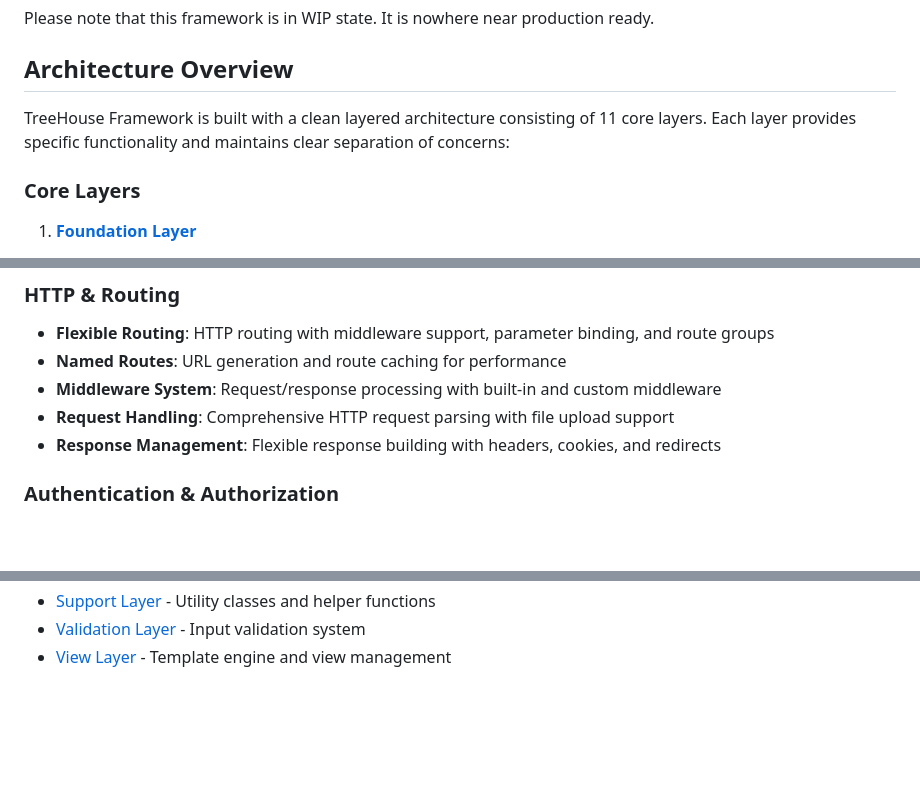
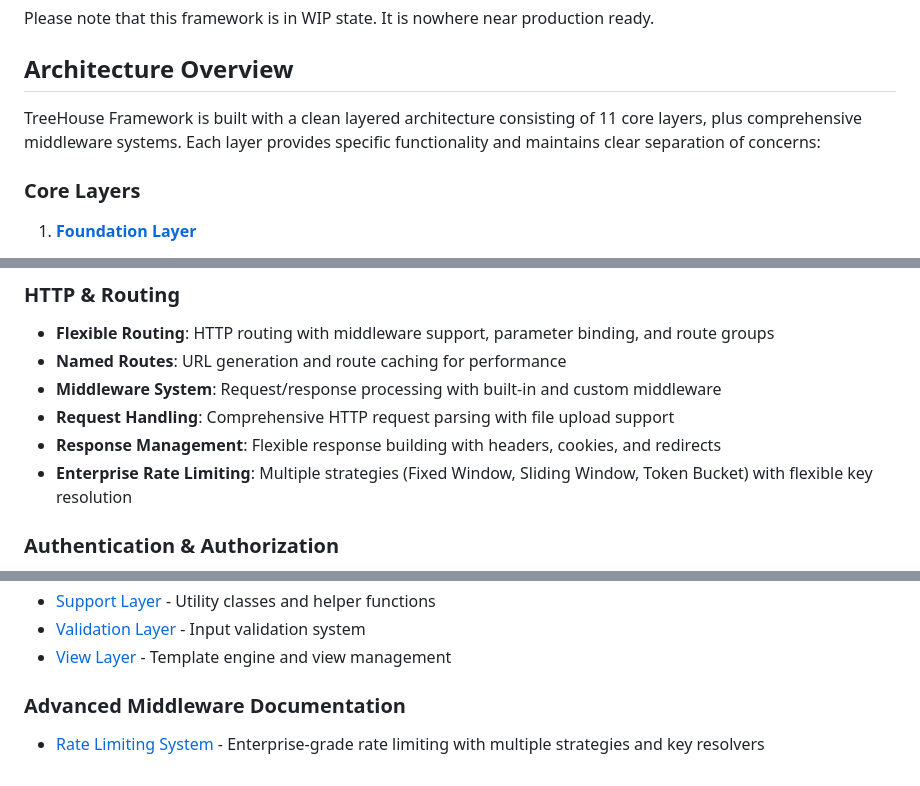
Before and after one commit to lengthofrope/treehouse, a Markdown page: README.md, 3 parts joined by grey strips. GitHub-like rendering; blank space fills up the shorter version.

```diff
--- a/README.md
+++ b/README.md
@@ -8,7 +8,7 @@ Please note that this framework is in WIP state. It is nowhere near production r
 
 ## Architecture Overview
 
-TreeHouse Framework is built with a clean layered architecture consisting of 11 core layers. Each layer provides specific functionality and maintains clear separation of concerns:
+TreeHouse Framework is built with a clean layered architecture consisting of 11 core layers, plus comprehensive middleware systems. Each layer provides specific functionality and maintains clear separation of concerns:
 
 ### Core Layers
 
@@ -95,6 +114,7 @@ TreeHouse Framework is built with a clean layered architecture consisting of 11
 - **Middleware System**: Request/response processing with built-in and custom middleware
 - **Request Handling**: Comprehensive HTTP request parsing with file upload support
 - **Response Management**: Flexible response building with headers, cookies, and redirects
+- **Enterprise Rate Limiting**: Multiple strategies (Fixed Window, Sliding Window, Token Bucket) with flexible key resolution
 
 ### Authentication & Authorization
 - **Multi-Guard Authentication**: Session-based and custom authentication guards
@@ -947,3 +995,7 @@ For detailed information about each framework layer, see the individual README f
 - [Support Layer](src/TreeHouse/Support/README.md) - Utility classes and helper functions
 - [Validation Layer](src/TreeHouse/Validation/README.md) - Input validation system
 - [View Layer](src/TreeHouse/View/README.md) - Template engine and view management
+
+### Advanced Middleware Documentation
+
+- [Rate Limiting System](src/TreeHouse/Router/Middleware/RateLimit/README.md) - Enterprise-grade rate limiting with multiple strategies and key resolvers
```
Also changed, not shown: other parts of README.md (+51 -4 lines).
